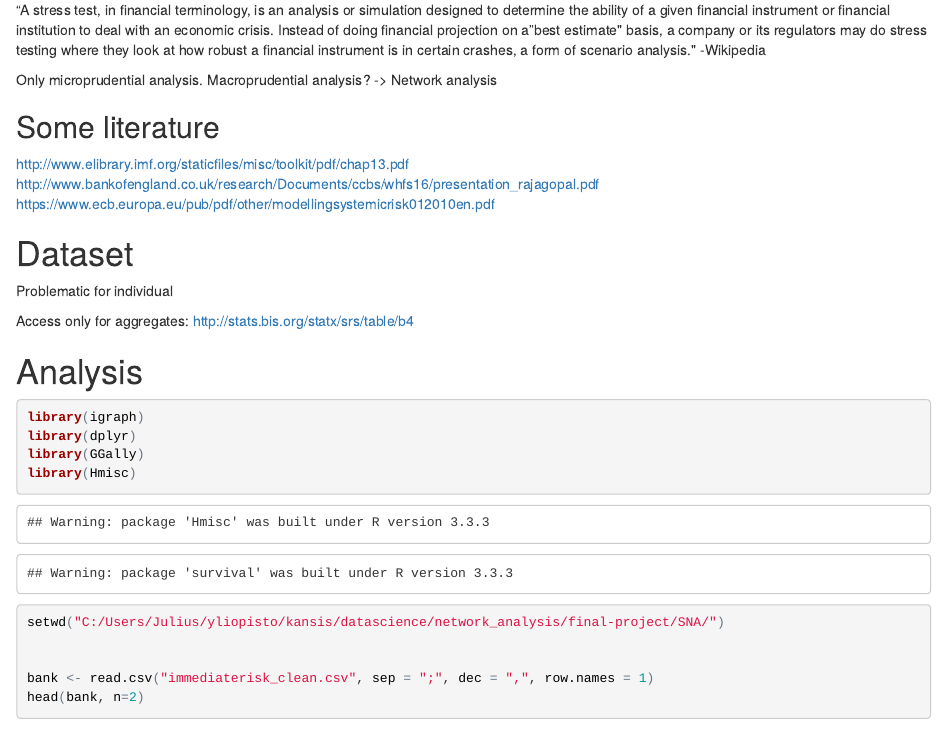
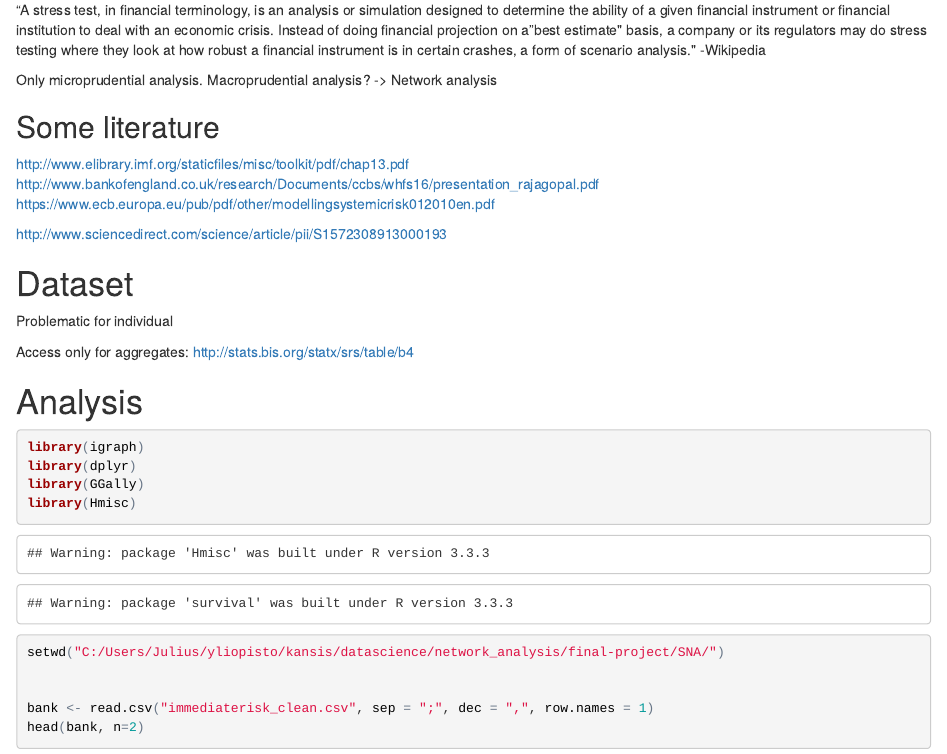
Before and after one commit to JuliusRissanen/SNA, an R Markdown document (final-project.Rmd): the page in a window 1100 px wide, from 250 px down. The pictures show the output file final-project.html that the author committed with the source, opened offline.

Commit message:
extra literature

```diff
--- a/final-project.Rmd
+++ b/final-project.Rmd
@@ -20,6 +20,8 @@ Only microprudential analysis. Macroprudential analysis? -> Network analysis
 http://www.elibrary.imf.org/staticfiles/misc/toolkit/pdf/chap13.pdf
 http://www.bankofengland.co.uk/research/Documents/ccbs/whfs16/presentation_rajagopal.pdf
 https://www.ecb.europa.eu/pub/pdf/other/modellingsystemicrisk012010en.pdf
+
+http://www.sciencedirect.com/science/article/pii/S1572308913000193
 
 #Dataset
 
```
Also changed, not shown: final-project.html, index.html.
